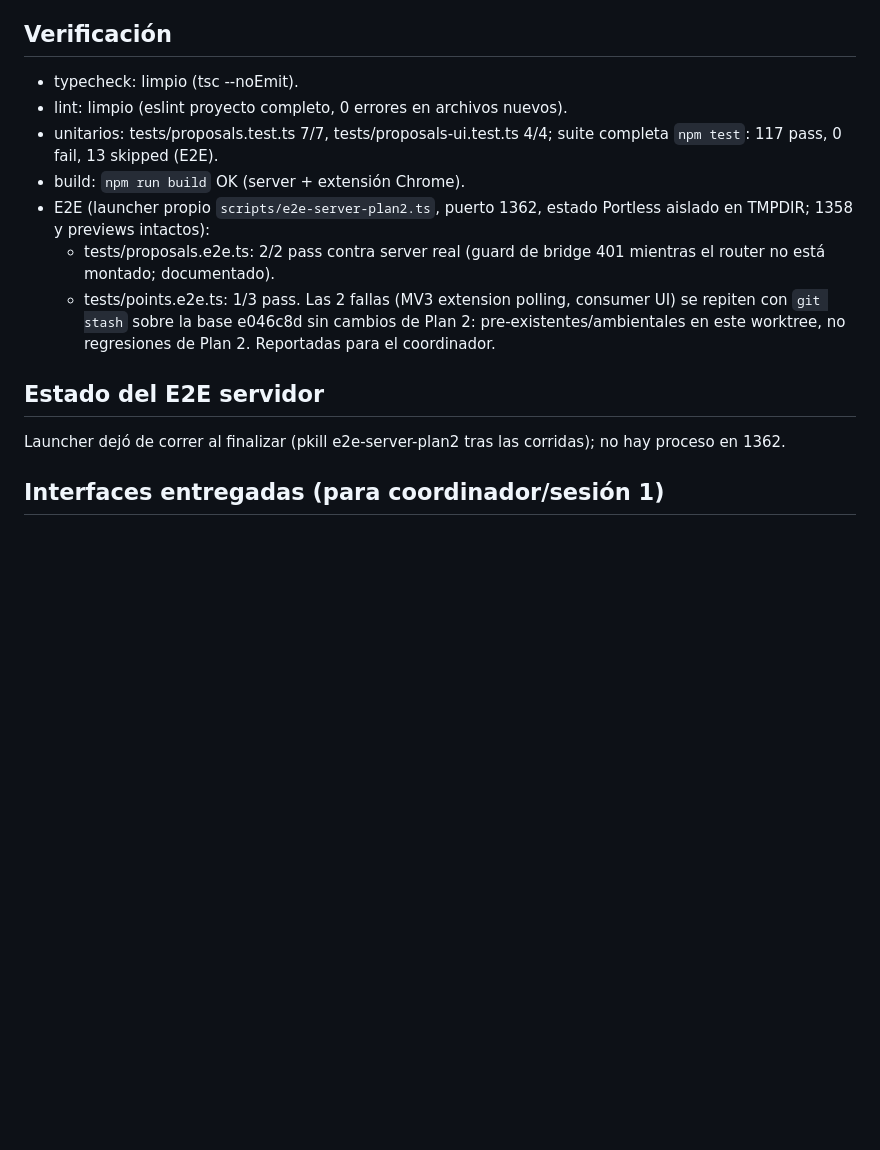
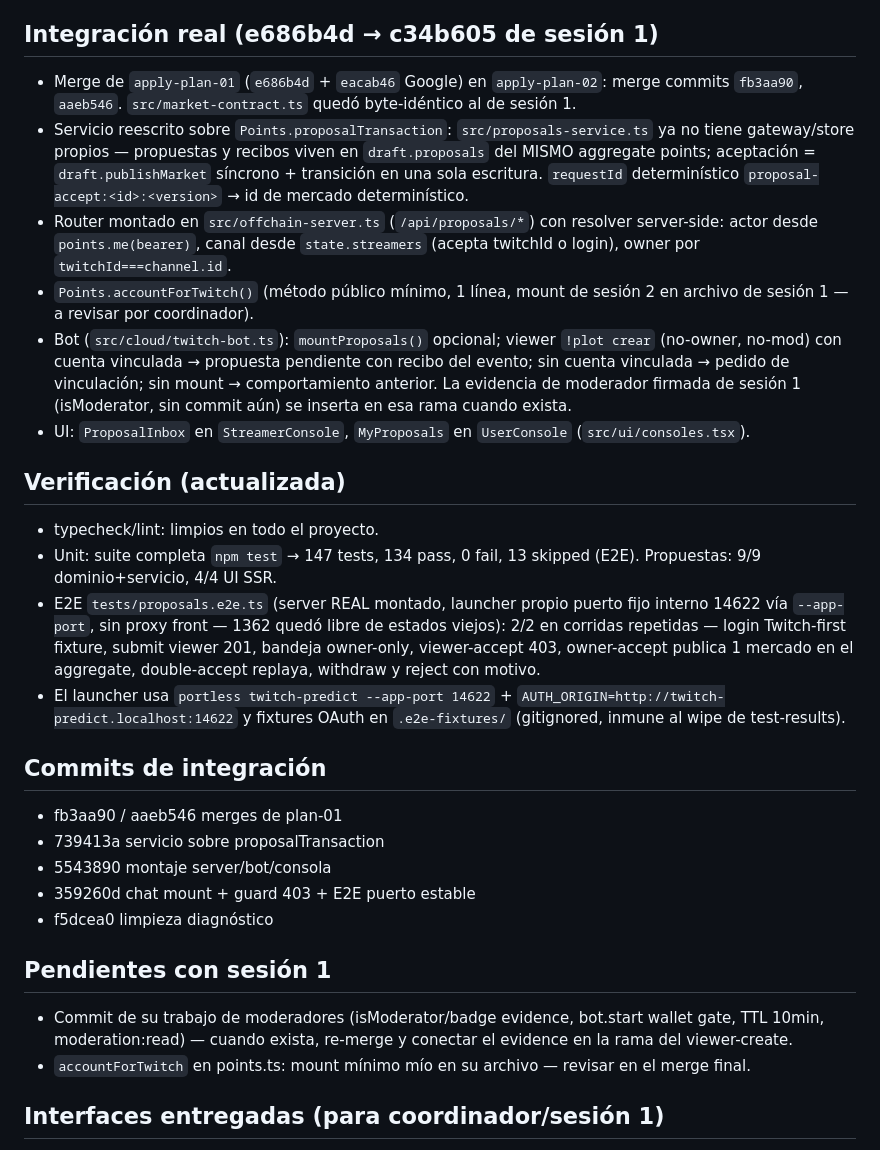
Before and after one commit to ram4-dev/twitch-predict, a Markdown page: odd/tasks/plan-02-progress.md, the part around the change. Rendered like a GitHub page; blank space fills up the shorter version.

Commit message:
docs(odd): record real integration over proposalTransaction and e2e results

```diff
--- a/odd/tasks/plan-02-progress.md
+++ b/odd/tasks/plan-02-progress.md
@@ -27,19 +27,34 @@ Rama: `apply-plan-02`; base: `504d3cb`; worktree: `/home/meeting/projects/twitch
 - e046c8d test(e2e): accept bridge-guard 401 before proposals router integration
 - 5589e3f test(e2e): reuse standard fixture paths in plan-2 launcher
 
-## Verificación
+## Integración real (e686b4d → c34b605 de sesión 1)
 
-- typecheck: limpio (tsc --noEmit).
-- lint: limpio (eslint proyecto completo, 0 errores en archivos nuevos).
-- unitarios: tests/proposals.test.ts 7/7, tests/proposals-ui.test.ts 4/4; suite completa `npm test`: 117 pass, 0 fail, 13 skipped (E2E).
-- build: `npm run build` OK (server + extensión Chrome).
-- E2E (launcher propio `scripts/e2e-server-plan2.ts`, puerto 1362, estado Portless aislado en TMPDIR; 1358 y previews intactos):
-  - tests/proposals.e2e.ts: 2/2 pass contra server real (guard de bridge 401 mientras el router no está montado; documentado).
-  - tests/points.e2e.ts: 1/3 pass. Las 2 fallas (MV3 extension polling, consumer UI) se repiten con `git stash` sobre la base e046c8d sin cambios de Plan 2: pre-existentes/ambientales en este worktree, no regresiones de Plan 2. Reportadas para el coordinador.
+- Merge de `apply-plan-01` (`e686b4d` + `eacab46` Google) en `apply-plan-02`: merge commits `fb3aa90`, `aaeb546`. `src/market-contract.ts` quedó byte-idéntico al de sesión 1.
+- Servicio reescrito sobre `Points.proposalTransaction`: `src/proposals-service.ts` ya no tiene gateway/store propios — propuestas y recibos viven en `draft.proposals` del MISMO aggregate points; aceptación = `draft.publishMarket` síncrono + transición en una sola escritura. `requestId` determinístico `proposal-accept:<id>:<version>` → id de mercado determinístico.
+- Router montado en `src/offchain-server.ts` (`/api/proposals/*`) con resolver server-side: actor desde `points.me(bearer)`, canal desde `state.streamers` (acepta twitchId o login), owner por `twitchId===channel.id`.
+- `Points.accountForTwitch()` (método público mínimo, 1 línea, mount de sesión 2 en archivo de sesión 1 — a revisar por coordinador).
+- Bot (`src/cloud/twitch-bot.ts`): `mountProposals()` opcional; viewer `!plot crear` (no-owner, no-mod) con cuenta vinculada → propuesta pendiente con recibo del evento; sin cuenta vinculada → pedido de vinculación; sin mount → comportamiento anterior. La evidencia de moderador firmada de sesión 1 (isModerator, sin commit aún) se inserta en esa rama cuando exista.
+- UI: `ProposalInbox` en `StreamerConsole`, `MyProposals` en `UserConsole` (`src/ui/consoles.tsx`).
 
-## Estado del E2E servidor
+## Verificación (actualizada)
 
-Launcher dejó de correr al finalizar (pkill e2e-server-plan2 tras las corridas); no hay proceso en 1362.
+- typecheck/lint: limpios en todo el proyecto.
+- Unit: suite completa `npm test` → 147 tests, 134 pass, 0 fail, 13 skipped (E2E). Propuestas: 9/9 dominio+servicio, 4/4 UI SSR.
+- E2E `tests/proposals.e2e.ts` (server REAL montado, launcher propio puerto fijo interno 14622 vía `--app-port`, sin proxy front — 1362 quedó libre de estados viejos): 2/2 en corridas repetidas — login Twitch-first fixture, submit viewer 201, bandeja owner-only, viewer-accept 403, owner-accept publica 1 mercado en el aggregate, double-accept replaya, withdraw y reject con motivo.
+- El launcher usa `portless twitch-predict --app-port 14622` + `AUTH_ORIGIN=http://twitch-predict.localhost:14622` y fixtures OAuth en `.e2e-fixtures/` (gitignored, inmune al wipe de test-results).
+
+## Commits de integración
+
+- fb3aa90 / aaeb546 merges de plan-01
+- 739413a servicio sobre proposalTransaction
+- 5543890 montaje server/bot/consola
+- 359260d chat mount + guard 403 + E2E puerto estable
+- f5dcea0 limpieza diagnóstico
+
+## Pendientes con sesión 1
+
+- Commit de su trabajo de moderadores (isModerator/badge evidence, bot.start wallet gate, TTL 10min, moderation:read) — cuando exista, re-merge y conectar el evidence en la rama del viewer-create.
+- `accountForTwitch` en points.ts: mount mínimo mío en su archivo — revisar en el merge final.
 
 ## Interfaces entregadas (para coordinador/sesión 1)
 
```
